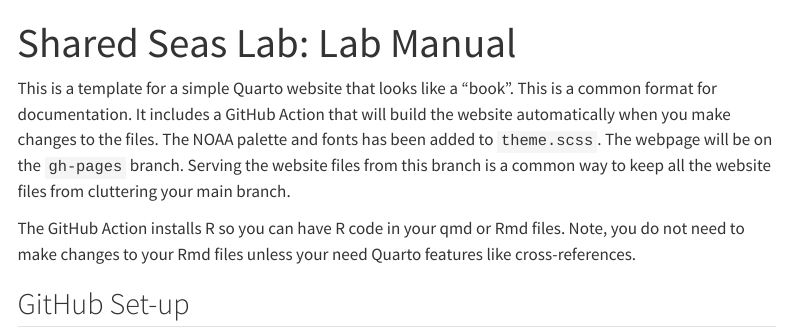
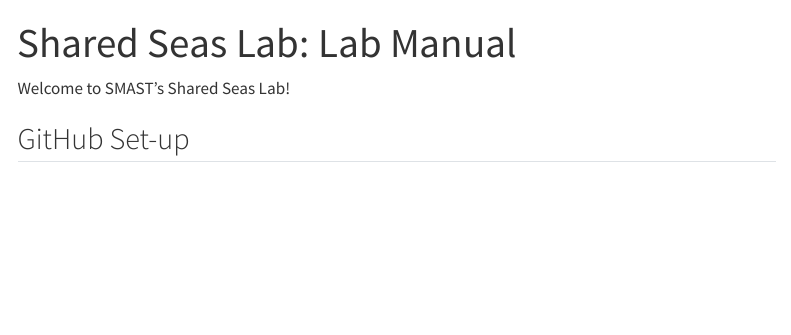
Before and after one commit to IsabellaGarfield/Shared_Seas_Lab_Manual, a Quarto document (index.qmd): the page in a window 1100 px wide, from its top. Rendered offline with R 4.5, knitr and Pandoc in place of Quarto, with nearby package versions; menus at the side of the page are left out.

Commit message:
Update index.qmd
Testing branch deletion

```diff
--- a/index.qmd
+++ b/index.qmd
@@ -3,9 +3,7 @@
 page-layout: full
 ---
 
-This is a template for a simple Quarto website that looks like a "book". This is a common format for documentation. It includes a GitHub Action that will build the website automatically when you make changes to the files. The NOAA palette and fonts has been added to `theme.scss`. The webpage will be on the `gh-pages` branch. Serving the website files from this branch is a common way to keep all the website files from cluttering your main branch.
-
-The GitHub Action installs R so you can have R code in your qmd or Rmd files. Note, you do not need to make changes to your Rmd files unless your need Quarto features like cross-references.
+Welcome to SMAST's Shared Seas Lab!
 
 ## GitHub Set-up
 
```
